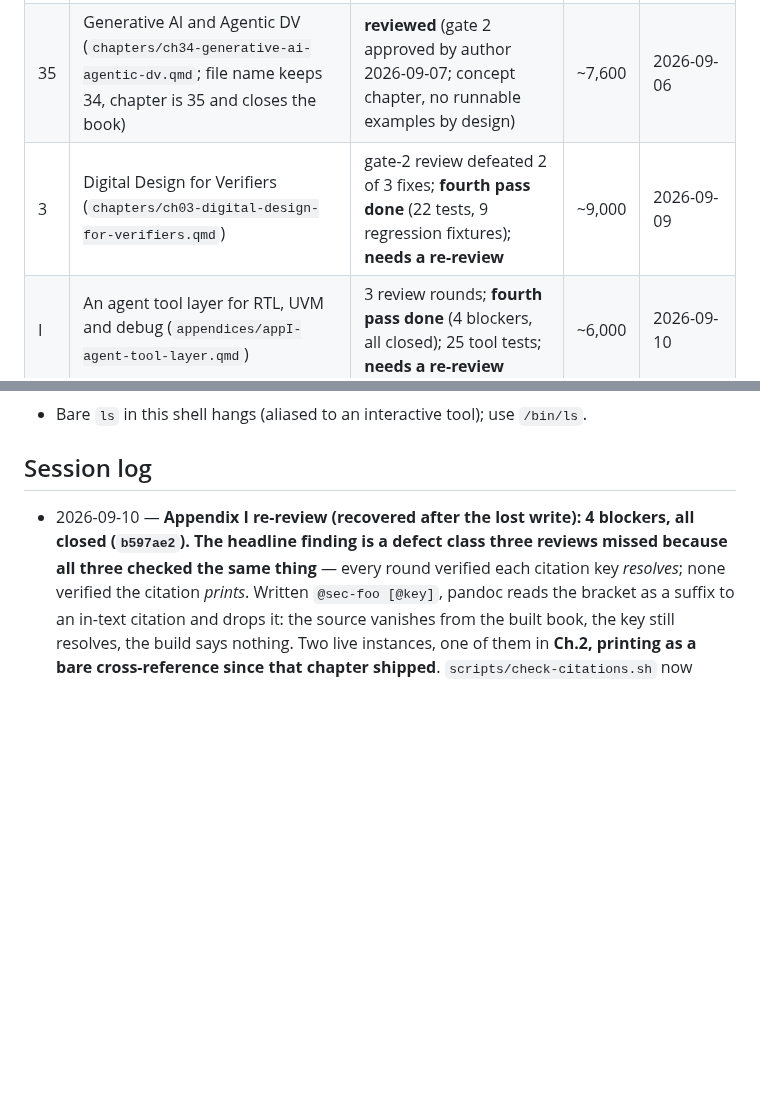
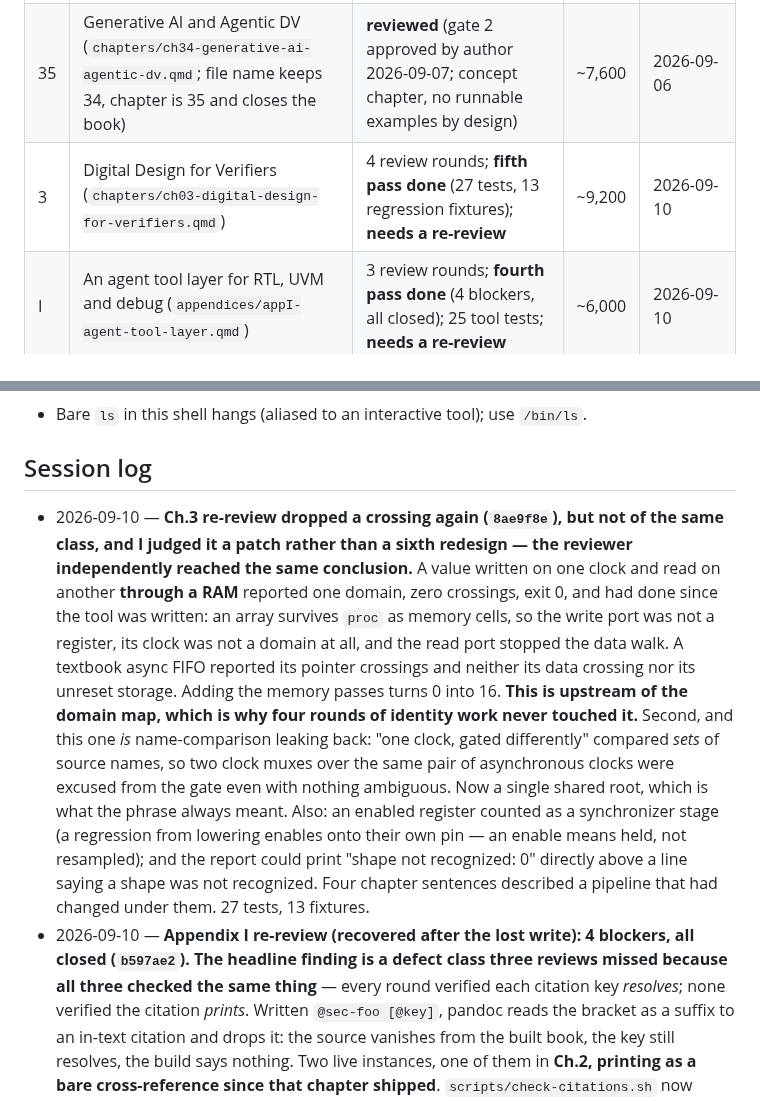
Before and after one commit to mayurkubavat/dv-handbook, a Markdown page: STATUS.md, 2 parts joined by grey strips. GitHub-like rendering; blank space fills up the shorter version.

Commit message:
STATUS: the RAM crossing and the set-comparison fix

```diff
--- a/STATUS.md
+++ b/STATUS.md
@@ -36,7 +36,7 @@ States: planned → outlined → drafting → examples-verified → reviewed →
 | 1 | What Is Design Verification? (`chapters/ch01-what-is-dv.qmd`) | **reviewed** (gate 2 approved by author 2026-09-06 after subagent review + revision) | ~5,400 | 2026-09-06 |
 | 2 | Verification Planning (`chapters/ch02-verification-planning.qmd`) | **reviewed** (gate 2 approved by author 2026-09-06) | ~5,500 | 2026-09-06 |
 | 35 | Generative AI and Agentic DV (`chapters/ch34-generative-ai-agentic-dv.qmd`; file name keeps 34, chapter is 35 and closes the book) | **reviewed** (gate 2 approved by author 2026-09-07; concept chapter, no runnable examples by design) | ~7,600 | 2026-09-06 |
-| 3 | Digital Design for Verifiers (`chapters/ch03-digital-design-for-verifiers.qmd`) | gate-2 review defeated 2 of 3 fixes; **fourth pass done** (22 tests, 9 regression fixtures); **needs a re-review** | ~9,000 | 2026-09-09 |
+| 3 | Digital Design for Verifiers (`chapters/ch03-digital-design-for-verifiers.qmd`) | 4 review rounds; **fifth pass done** (27 tests, 13 regression fixtures); **needs a re-review** | ~9,200 | 2026-09-10 |
 | I | An agent tool layer for RTL, UVM and debug (`appendices/appI-agent-tool-layer.qmd`) | 3 review rounds; **fourth pass done** (4 blockers, all closed); 25 tool tests; **needs a re-review** | ~6,000 | 2026-09-10 |
 | 4 | Simulation Fundamentals (`chapters/ch04-simulation-fundamentals.qmd`) | reviewed (34 findings, 9 blocking), **second pass done**; needs a re-review | ~4,800 | 2026-09-10 |
 | — | chapters 5–33 + appendices A–E, G, H | planned | 0 | 2026-09-05 |
@@ -87,6 +87,7 @@ See `research/README.md` for the index. Active notes:
 - Bare `ls` in this shell hangs (aliased to an interactive tool); use `/bin/ls`.
 
 ## Session log
+- 2026-09-10 — **Ch.3 re-review dropped a crossing again (`8ae9f8e`), but not of the same class, and I judged it a patch rather than a sixth redesign — the reviewer independently reached the same conclusion.** A value written on one clock and read on another **through a RAM** reported one domain, zero crossings, exit 0, and had done since the tool was written: an array survives `proc` as memory cells, so the write port was not a register, its clock was not a domain at all, and the read port stopped the data walk. A textbook async FIFO reported its pointer crossings and neither its data crossing nor its unreset storage. Adding the memory passes turns 0 into 16. **This is upstream of the domain map, which is why four rounds of identity work never touched it.** Second, and this one *is* name-comparison leaking back: "one clock, gated differently" compared *sets* of source names, so two clock muxes over the same pair of asynchronous clocks were excused from the gate even with nothing ambiguous. Now a single shared root, which is what the phrase always meant. Also: an enabled register counted as a synchronizer stage (a regression from lowering enables onto their own pin — an enable means held, not resampled); and the report could print "shape not recognized: 0" directly above a line saying a shape was not recognized. Four chapter sentences described a pipeline that had changed under them. 27 tests, 13 fixtures.
 - 2026-09-10 — **Appendix I re-review (recovered after the lost write): 4 blockers, all closed (`b597ae2`). The headline finding is a defect class three reviews missed because all three checked the same thing** — every round verified each citation key *resolves*; none verified the citation *prints*. Written `@sec-foo [@key]`, pandoc reads the bracket as a suffix to an in-text citation and drops it: the source vanishes from the built book, the key still resolves, the build says nothing. Two live instances, one of them in **Ch.2, printing as a bare cross-reference since that chapter shipped**. `scripts/check-citations.sh` now catches the construction and runs from `build-book.sh` so it cannot be skipped. Also closed: a vendor's own phrase absorbed unquoted, **unchanged byte-for-byte across three passes**, now a marked quotation; the evidence Pitfall closing on "there is no published evidence a reader can check", contradicting its own qualification two sentences earlier and asserting the universal negative both notes forbid; and a colon promising one test while introducing a file containing neither of the two that do the work. **The two blockers this round was called on were confirmed fixed in code rather than reworded, and the grounding claim survived a fresh attack**: 288 findings across all 13 designs with none blank, absolute or malformed, plus nine attacks on the *input* rather than the function.
 - 2026-09-10 — Appendix I's re-reviewer **completed its analysis and then lost the whole review to an output-token limit** while writing it in one go. Asked it to resume and append section by section, verdict and blockers first, rather than re-running the analysis. Written into AGENTS.md as a rule: any subagent producing a long document writes the file early and appends, ordered so the most important part lands first, because a partial file beats a lost run and the work usually survives even when the write does not. This has now cost a research run and a review.
 - 2026-09-10 — **Ch.4 review: 34 findings, 9 blocking; second pass done (`2760bd9`).** Zero constraint violations, which is the first chapter to manage that. **The worst was a technical error in the section that exists to teach the thing it got wrong**: "an `if` whose condition is unknown takes neither branch" is true only of a *bare* `if` — with an `else`, the else branch runs, and *that* is X-optimism. Verified by hand under Icarus before fixing. **The chapter's own example hid it**, because both its readers used a bare `if`; it now has one of each and the four-state run prints the difference, which teaches the point better than the paragraph did. Second: the Reactive region was described as holding the testbench's code, when only `program` code and assertion action blocks land there and an ordinary module testbench runs in Active — the chapter had it right in one place and wrong in the table. Third: **four whole passages carried no citation**, and three sources were missing from `refs.bib` entirely; a borrowed phrase is now quoted. Two hygiene items the reviewer caught: the regions example was built and captured but spliced nowhere while the prose pointed at it, and **none of this chapter's examples declares a timescale**, visible in its own printed output, in the chapter that warns about that — the text now says so rather than quietly fixing it.
```
